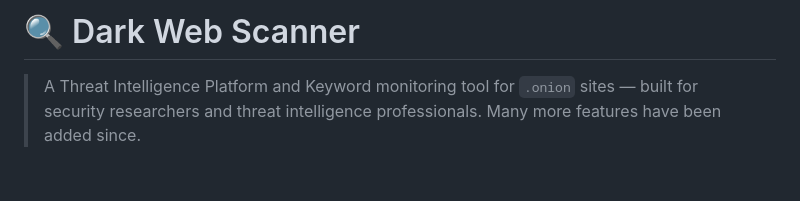
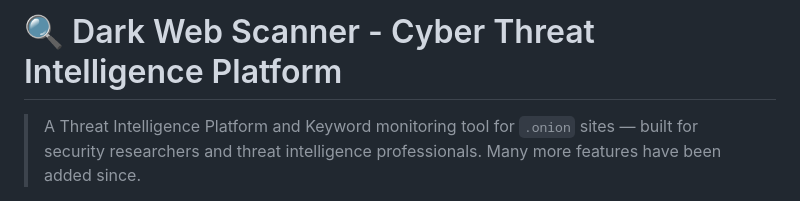
Before and after one commit to osintph/darkweb-scanner, a Markdown page: README.md, the part around the change. Drawn GitHub-style; blank space fills up the shorter version.

Commit message:
Revise README title for clarity
Updated project title to include 'Cyber Threat Intelligence Platform'.

```diff
--- a/README.md
+++ b/README.md
@@ -1,4 +1,4 @@
-# 🔍 Dark Web Scanner
+# 🔍 Dark Web Scanner - Cyber Threat Intelligence Platform
 
 > A Threat Intelligence Platform and Keyword monitoring tool for `.onion` sites — built for security researchers and threat intelligence professionals. Many more features have been added since.
 
```
